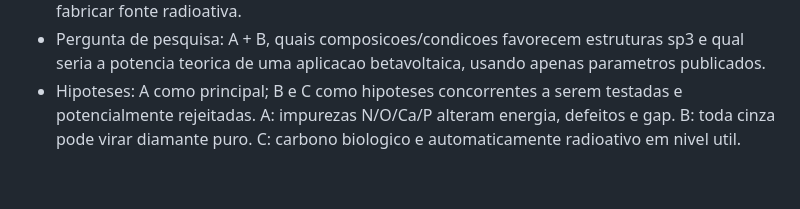
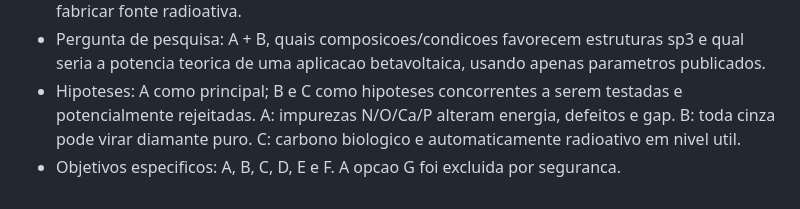
Before and after one commit to AloisioMagalhaes/fisico-quimica-computacional-piaui, a Markdown page: docs/sincronizacao-projeto.md, the part around the change. Drawn GitHub-style.

Commit message:
docs: record specific research objectives

```diff
--- a/docs/sincronizacao-projeto.md
+++ b/docs/sincronizacao-projeto.md
@@ -107,3 +107,4 @@ O repositorio adotara no minimo 80 referencias rastreaveis, mas nenhuma referenc
 - Problema norteador: A + B, efeito da composicao e das impurezas na estabilidade/crescimento HPHT-CVD e avaliacao secundaria de propriedades relevantes para conversao energetica, sem fabricar fonte radioativa.
 - Pergunta de pesquisa: A + B, quais composicoes/condicoes favorecem estruturas sp3 e qual seria a potencia teorica de uma aplicacao betavoltaica, usando apenas parametros publicados.
 - Hipoteses: A como principal; B e C como hipoteses concorrentes a serem testadas e potencialmente rejeitadas. A: impurezas N/O/Ca/P alteram energia, defeitos e gap. B: toda cinza pode virar diamante puro. C: carbono biologico e automaticamente radioativo em nivel util.
+- Objetivos especificos: A, B, C, D, E e F. A opcao G foi excluida por seguranca.
```
